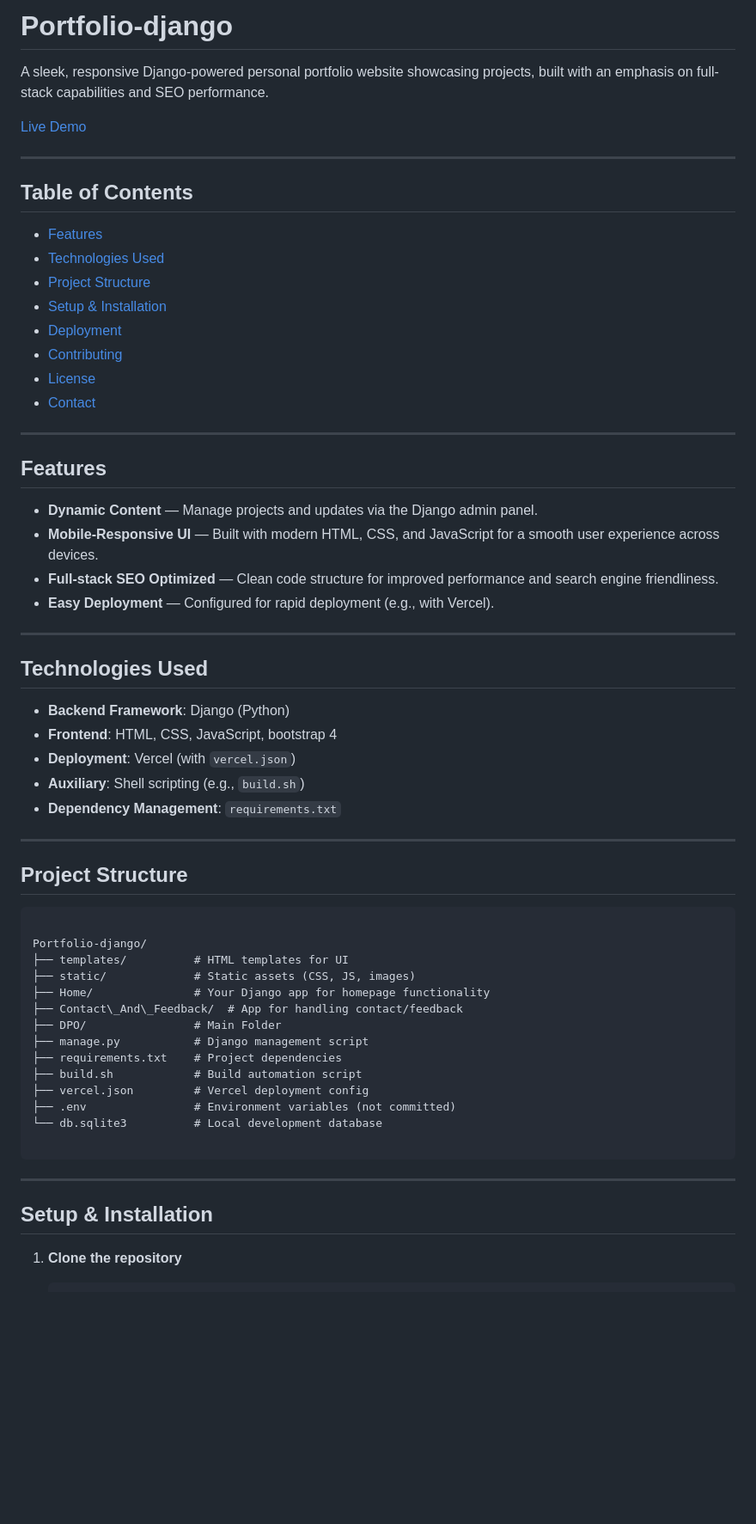
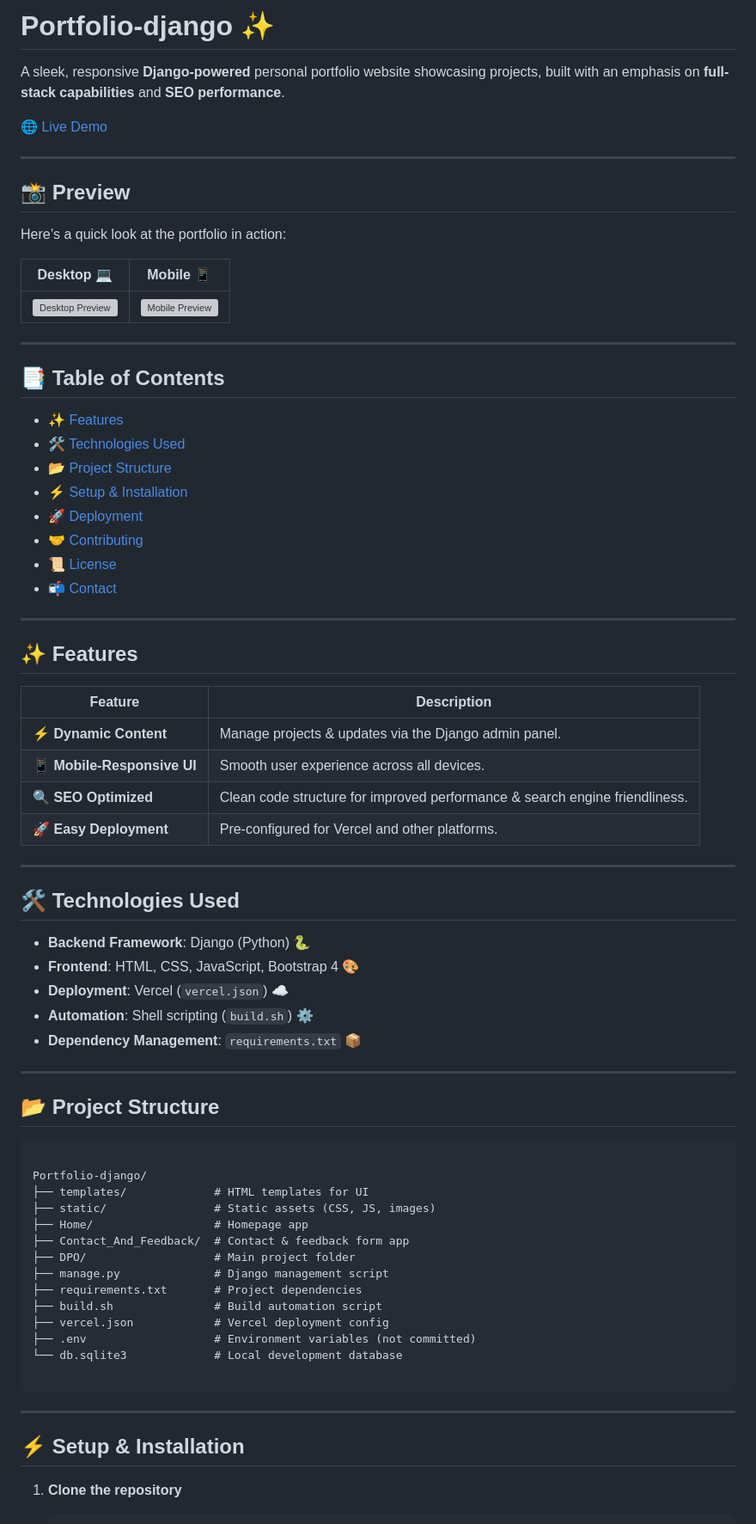
Before and after one commit to dhruvpatel16120/Portfolio-django, a Markdown page: README.md, the part around the change printed below. Shown: that part at 86% size. Rendered like a GitHub page; blank space fills up the shorter version; grey boxes are pictures that could not be loaded.

````diff
--- a/README.md
+++ b/README.md
@@ -1,64 +1,77 @@
-# Portfolio-django
+# Portfolio-django ✨
 
-A sleek, responsive Django-powered personal portfolio website showcasing projects, built with an emphasis on full-stack capabilities and SEO performance.
+A sleek, responsive **Django-powered** personal portfolio website showcasing projects, built with an emphasis on **full-stack capabilities** and **SEO performance**.
 
-[Live Demo](https://django-portfolio-live.vercel.app/)
+[🌐 Live Demo](https://django-portfolio-live.vercel.app/)
 
 ---
 
-##  Table of Contents
+## 📸 Preview
 
-- [Features](#features)
-- [Technologies Used](#technologies-used)
-- [Project Structure](#project-structure)
-- [Setup & Installation](#setup--installation)
-- [Deployment](#deployment)
-- [Contributing](#contributing)
-- [License](#license)
-- [Contact](#contact)
+Here’s a quick look at the portfolio in action:
+
+| Desktop 💻 | Mobile 📱 |
+|------------|-----------|
+| ![Desktop Preview](https://via.placeholder.com/600x350?text=Portfolio+Desktop) | ![Mobile Preview](https://via.placeholder.com/250x500?text=Portfolio+Mobile) |
 
 ---
 
-## Features
+## 📑 Table of Contents
 
-- **Dynamic Content** — Manage projects and updates via the Django admin panel.
-- **Mobile-Responsive UI** — Built with modern HTML, CSS, and JavaScript for a smooth user experience across devices.
-- **Full-stack SEO Optimized** — Clean code structure for improved performance and search engine friendliness.
-- **Easy Deployment** — Configured for rapid deployment (e.g., with Vercel).
+- [✨ Features](#-features)
+- [🛠️ Technologies Used](#️-technologies-used)
+- [📂 Project Structure](#-project-structure)
+- [⚡ Setup & Installation](#-setup--installation)
+- [🚀 Deployment](#-deployment)
+- [🤝 Contributing](#-contributing)
+- [📜 License](#-license)
+- [📬 Contact](#-contact)
 
 ---
 
-## Technologies Used
+## ✨ Features
 
-- **Backend Framework**: Django (Python)
-- **Frontend**: HTML, CSS, JavaScript, bootstrap 4
-- **Deployment**: Vercel (with `vercel.json`)
-- **Auxiliary**: Shell scripting (e.g., `build.sh`)
-- **Dependency Management**: `requirements.txt`
+| Feature | Description |
+|---------|-------------|
+| ⚡ **Dynamic Content** | Manage projects & updates via the Django admin panel. |
+| 📱 **Mobile-Responsive UI** | Smooth user experience across all devices. |
+| 🔍 **SEO Optimized** | Clean code structure for improved performance & search engine friendliness. |
+| 🚀 **Easy Deployment** | Pre-configured for Vercel and other platforms. |
 
 ---
 
-## Project Structure
+## 🛠️ Technologies Used
+
+- **Backend Framework**: Django (Python) 🐍
+- **Frontend**: HTML, CSS, JavaScript, Bootstrap 4 🎨
+- **Deployment**: Vercel (`vercel.json`) ☁️
+- **Automation**: Shell scripting (`build.sh`) ⚙️
+- **Dependency Management**: `requirements.txt` 📦
+
+---
+
+## 📂 Project Structure
 
 ```
 
 Portfolio-django/
-├── templates/          # HTML templates for UI
-├── static/             # Static assets (CSS, JS, images)
-├── Home/               # Your Django app for homepage functionality
-├── Contact\_And\_Feedback/  # App for handling contact/feedback
-├── DPO/                # Main Folder
-├── manage.py           # Django management script
-├── requirements.txt    # Project dependencies
-├── build.sh            # Build automation script
-├── vercel.json         # Vercel deployment config
-├── .env                # Environment variables (not committed)
-└── db.sqlite3          # Local development database
+├── templates/             # HTML templates for UI
+├── static/                # Static assets (CSS, JS, images)
+├── Home/                  # Homepage app
+├── Contact_And_Feedback/  # Contact & feedback form app
+├── DPO/                   # Main project folder
+├── manage.py              # Django management script
+├── requirements.txt       # Project dependencies
+├── build.sh               # Build automation script
+├── vercel.json            # Vercel deployment config
+├── .env                   # Environment variables (not committed)
+└── db.sqlite3             # Local development database
 
 ```
+
 ---
 
-## Setup & Installation
+## ⚡ Setup & Installation
 
 1. **Clone the repository**
    ```bash
````
Also changed, not shown: other parts of README.md (+22 -24 lines).
